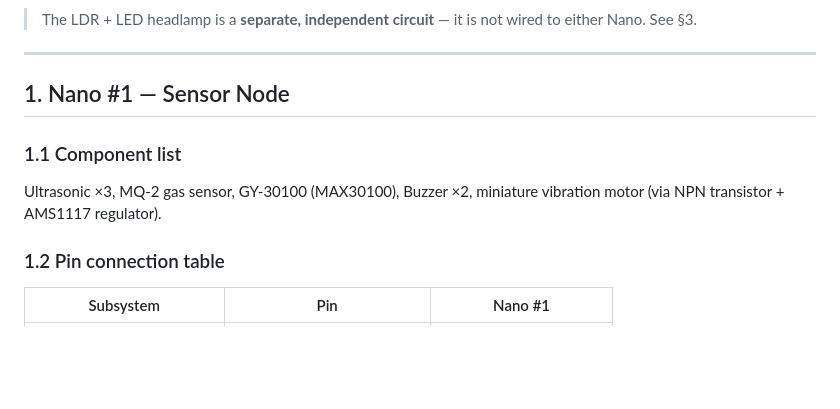
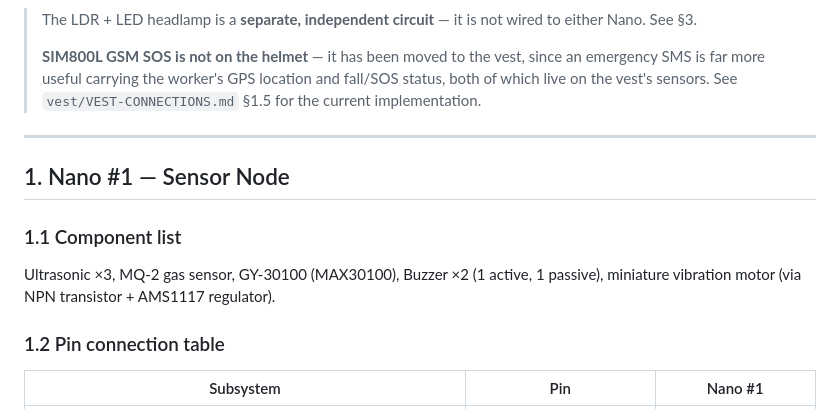
Before and after one commit to AjoyDas76/Safe_Guard, a Markdown page: helmet/HELMET-CONNECTIONS.md, the part around one of its changes. Rendered like a GitHub page; blank space fills up the shorter version.

````diff
--- a/helmet/HELMET-CONNECTIONS.md
+++ b/helmet/HELMET-CONNECTIONS.md
@@ -21,13 +19,15 @@ graph LR
 ```
 
 > The LDR + LED headlamp is a **separate, independent circuit** — it is not wired to either Nano. See §3.
+>
+> **SIM800L GSM SOS is not on the helmet** — it has been moved to the vest, since an emergency SMS is far more useful carrying the worker's GPS location and fall/SOS status, both of which live on the vest's sensors. See `vest/VEST-CONNECTIONS.md` §1.5 for the current implementation.
 
 ---
 
 ## 1. Nano #1 — Sensor Node
 
 ### 1.1 Component list
-Ultrasonic ×3, MQ-2 gas sensor, GY-30100 (MAX30100), Buzzer ×2, miniature vibration motor (via NPN transistor + AMS1117 regulator).
+Ultrasonic ×3, MQ-2 gas sensor, GY-30100 (MAX30100), Buzzer ×2 (1 active, 1 passive), miniature vibration motor (via NPN transistor + AMS1117 regulator).
 
 ### 1.2 Pin connection table
 
````
Also changed, not shown: other parts of helmet/HELMET-CONNECTIONS.md (+10 -14 lines).
